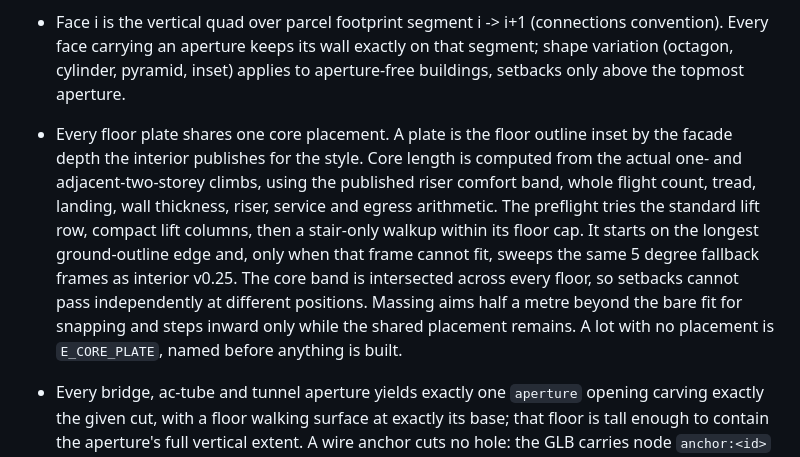
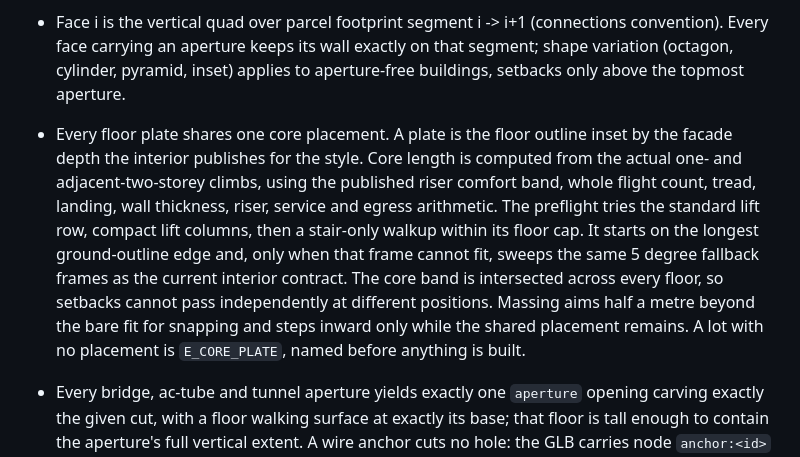
Before and after one commit to hec-ovi/buildingforge, a Markdown page: CONTRACT.md, the part around the change. Drawn GitHub-style.

Commit message:
align core-fit dependency wording

```diff
--- a/CONTRACT.md
+++ b/CONTRACT.md
@@ -85,7 +85,7 @@ Thrown as `ExteriorError { code, message, details? }`:
 - Module grid: `MODULE` (0.5 m, src/rules/tables.ts) sizes every storey (where the envelope allows), bay, window width and height, sill, balcony door and corner margin, and the head band (clearHeightAllowance) is one module. The material grid is independent: 2 m by 1 m panels keep their world scale, and equal solid borders fit any remainder. Proportion invariants are met to the nearest half module.
 
 - Face i is the vertical quad over parcel footprint segment i -> i+1 (connections convention). Every face carrying an aperture keeps its wall exactly on that segment; shape variation (octagon, cylinder, pyramid, inset) applies to aperture-free buildings, setbacks only above the topmost aperture.
-- Every floor plate shares one core placement. A plate is the floor outline inset by the facade depth the interior publishes for the style. Core length is computed from the actual one- and adjacent-two-storey climbs, using the published riser comfort band, whole flight count, tread, landing, wall thickness, riser, service and egress arithmetic. The preflight tries the standard lift row, compact lift columns, then a stair-only walkup within its floor cap. It starts on the longest ground-outline edge and, only when that frame cannot fit, sweeps the same 5 degree fallback frames as interior v0.25. The core band is intersected across every floor, so setbacks cannot pass independently at different positions. Massing aims half a metre beyond the bare fit for snapping and steps inward only while the shared placement remains. A lot with no placement is `E_CORE_PLATE`, named before anything is built.
+- Every floor plate shares one core placement. A plate is the floor outline inset by the facade depth the interior publishes for the style. Core length is computed from the actual one- and adjacent-two-storey climbs, using the published riser comfort band, whole flight count, tread, landing, wall thickness, riser, service and egress arithmetic. The preflight tries the standard lift row, compact lift columns, then a stair-only walkup within its floor cap. It starts on the longest ground-outline edge and, only when that frame cannot fit, sweeps the same 5 degree fallback frames as the current interior contract. The core band is intersected across every floor, so setbacks cannot pass independently at different positions. Massing aims half a metre beyond the bare fit for snapping and steps inward only while the shared placement remains. A lot with no placement is `E_CORE_PLATE`, named before anything is built.
 - Every bridge, ac-tube and tunnel aperture yields exactly one `aperture` opening carving exactly the given cut, with a floor walking surface at exactly its base; that floor is tall enough to contain the aperture's full vertical extent. A wire anchor cuts no hole: the GLB carries node `anchor:<id>` with its origin at the attach point and the mount under it, a plate sized to the cut (0.3 to 0.6 m square, 3 cm thick) plus the lug the wire hangs from, in the `window-frame` material, standing proud of whatever the face carries there. A punched facade keeps the plate's footprint clear of openings; a curtain wall glazes straight across it, so the mullion grid runs whole. The per-floor elevation table in the blueprint is final; interior consumes it.
 - Floor elevations are contiguous: `elevation[i+1] = elevation[i] + height[i]`; ground floor at 0.
 - One opening owns one stretch of an edge: two openings on the same floor and edge never share any of it, whatever their heights, so a consumer reads each facade as a run of exclusive intervals. Min 0.3 m pier between openings. Every opening lies entirely inside its edge with non-negative offset and inside its floor's height (machine-checked before output).
```
